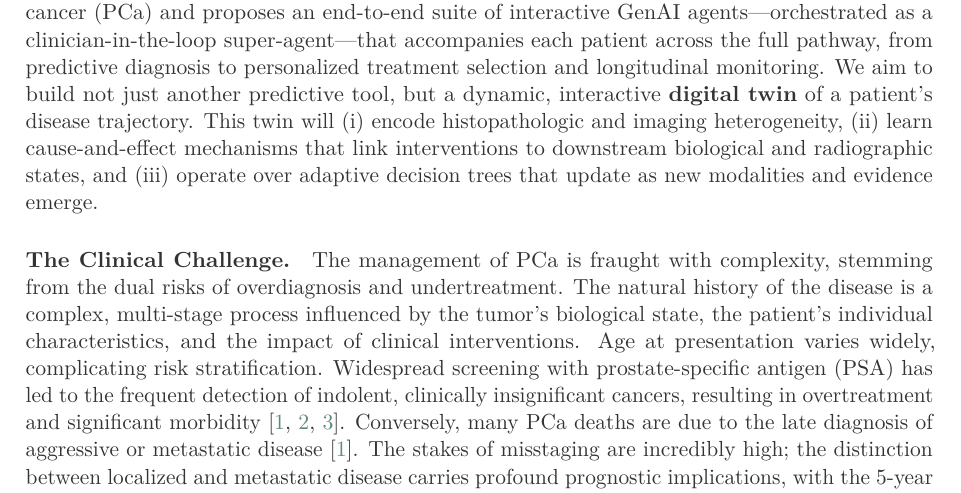
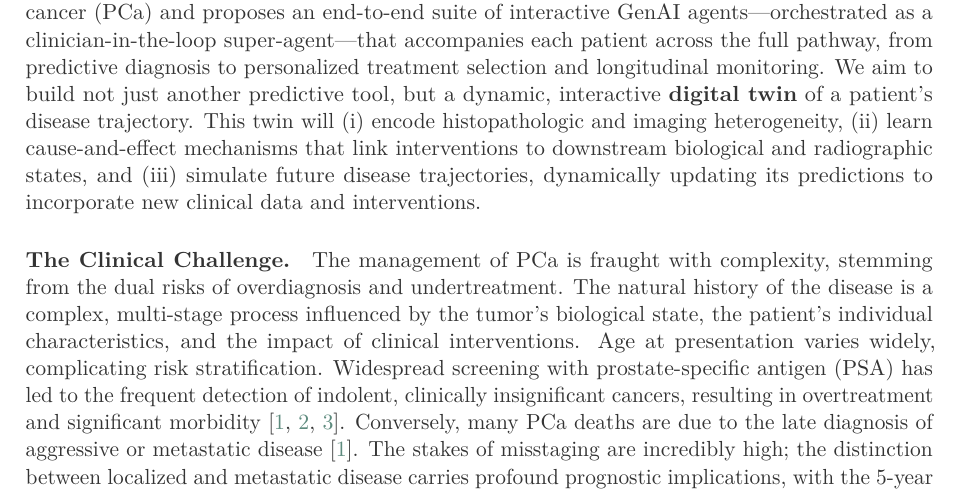
Before and after one commit to jakubMitura14/horizon_disentangled, a LaTeX paper (main_horizon.tex): part of page 1 of 26, cut so that both start at the same text. Compiled offline with pdfLaTeX.

Commit message:
Refactor: Revise 'Vision' section based on feedback
This commit revises the 'Vision' subsection in `main_horizon.tex` based on multiple rounds of user feedback.

The following changes were made:
- Restructured the text into distinct paragraphs with clear headings for better readability.
- Added citations to support the claims made in the text, referencing the `bibl.bib` file.
- Removed references to genetics and genomics.
- Reduced the use of bolding.
- Corrected the description of the model's adaptive capabilities to align with the project's core methodology (Neural Jump ODEs), replacing the inaccurate "adaptive decision trees" phrase.

```diff
--- a/main_horizon.tex
+++ b/main_horizon.tex
@@ -108,7 +108,7 @@ This project proposes a paradigm shift in the management of prostate cancer (PCa
 \section{Excellence}
 
 \subsection{Vision: A Paradigm Shift from Prediction to Causal Understanding}
-This project puts forward a radical new vision for clinical AI: a \textbf{paradigm shift from simple prediction to deep causal reasoning}, explicitly designed for a disease whose biology, histopathology, and phenotype evolve under therapy. The proposed solution focuses on prostate cancer (PCa) and proposes an end-to-end suite of interactive GenAI agents—orchestrated as a clinician-in-the-loop super-agent—that accompanies each patient across the full pathway, from predictive diagnosis to personalized treatment selection and longitudinal monitoring. We aim to build not just another predictive tool, but a dynamic, interactive \textbf{digital twin} of a patient’s disease trajectory. This twin will (i) encode histopathologic and imaging heterogeneity, (ii) learn cause-and-effect mechanisms that link interventions to downstream biological and radiographic states, and (iii) operate over adaptive decision trees that update as new modalities and evidence emerge.
+This project puts forward a radical new vision for clinical AI: a \textbf{paradigm shift from simple prediction to deep causal reasoning}, explicitly designed for a disease whose biology, histopathology, and phenotype evolve under therapy. The proposed solution focuses on prostate cancer (PCa) and proposes an end-to-end suite of interactive GenAI agents—orchestrated as a clinician-in-the-loop super-agent—that accompanies each patient across the full pathway, from predictive diagnosis to personalized treatment selection and longitudinal monitoring. We aim to build not just another predictive tool, but a dynamic, interactive \textbf{digital twin} of a patient’s disease trajectory. This twin will (i) encode histopathologic and imaging heterogeneity, (ii) learn cause-and-effect mechanisms that link interventions to downstream biological and radiographic states, and (iii) simulate future disease trajectories, dynamically updating its predictions to incorporate new clinical data and interventions.
 
 \paragraph{The Clinical Challenge.} The management of PCa is fraught with complexity, stemming from the dual risks of overdiagnosis and undertreatment. The natural history of the disease is a complex, multi-stage process influenced by the tumor’s biological state, the patient’s individual characteristics, and the impact of clinical interventions. Age at presentation varies widely, complicating risk stratification. Widespread screening with prostate-specific antigen (PSA) has led to the frequent detection of indolent, clinically insignificant cancers, resulting in overtreatment and significant morbidity \cite{PadhaniSchoots2023,JenaTaneja2018,CaraccioloCastello2022}. Conversely, many PCa deaths are due to the late diagnosis of aggressive or metastatic disease \cite{PadhaniSchoots2023}. The stakes of misstaging are incredibly high; the distinction between localized and metastatic disease carries profound prognostic implications, with the 5-year survival rate dropping from nearly 100\% to as low as 30–40\% \cite{WangODwyer2024,CereserEvangelista2023}.
 
```
